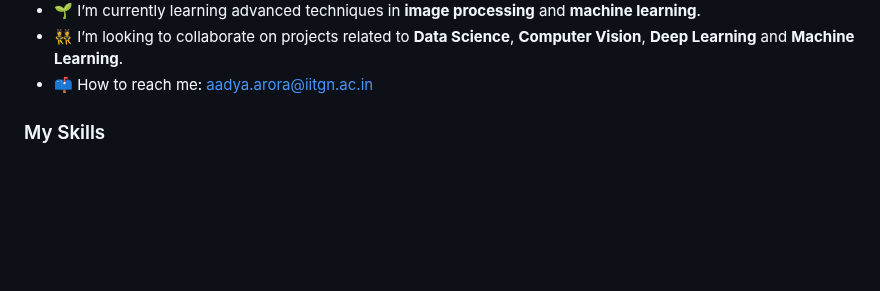
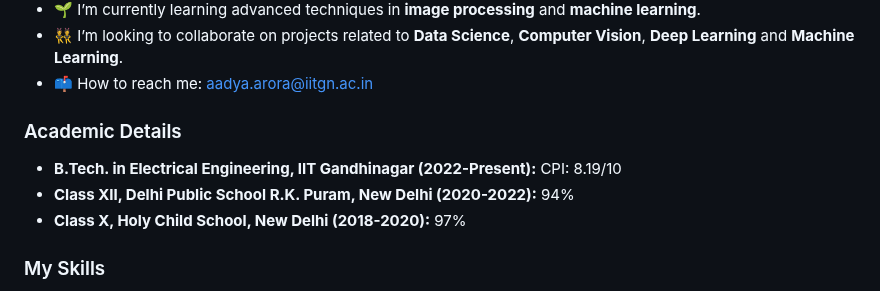
Before and after one commit to AADYA-ARORA/aadya-arora.github.io, a Markdown page: README.md, the part around the change. Rendered like a GitHub page; blank space fills up the shorter version.

```diff
--- a/README.md
+++ b/README.md
@@ -14,6 +14,12 @@
       <li>🌱 I’m currently learning advanced techniques in <strong>image processing</strong> and <strong>machine learning</strong>.</li>
       <li>👯 I’m looking to collaborate on projects related to <strong>Data Science</strong>, <strong>Computer Vision</strong>, <strong>Deep Learning</strong> and <strong>Machine Learning</strong>.</li>
       <li>📫 How to reach me: <a href="mailto:aadya.arora@iitgn.ac.in">aadya.arora@iitgn.ac.in</a></li>
+    </ul>
+    <h3>Academic Details</h3>
+    <ul>
+      <li><strong>B.Tech. in Electrical Engineering, IIT Gandhinagar (2022-Present):</strong> CPI: 8.19/10</li>
+      <li><strong>Class XII, Delhi Public School R.K. Puram, New Delhi (2020-2022):</strong> 94%</li>
+      <li><strong>Class X, Holy Child School, New Delhi (2018-2020):</strong> 97%</li>
     </ul>
     <h3>My Skills</h3>
     <ul>
```
